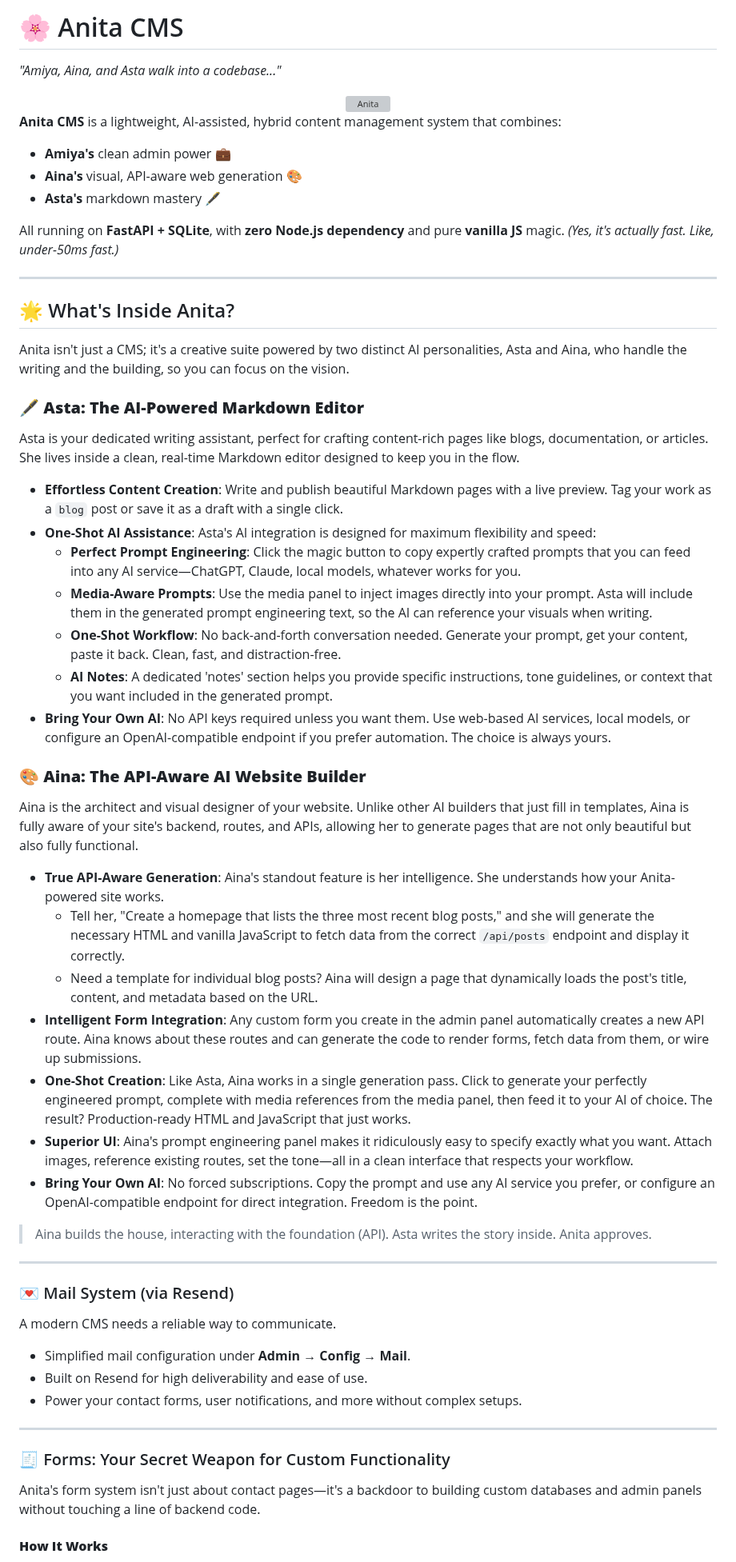
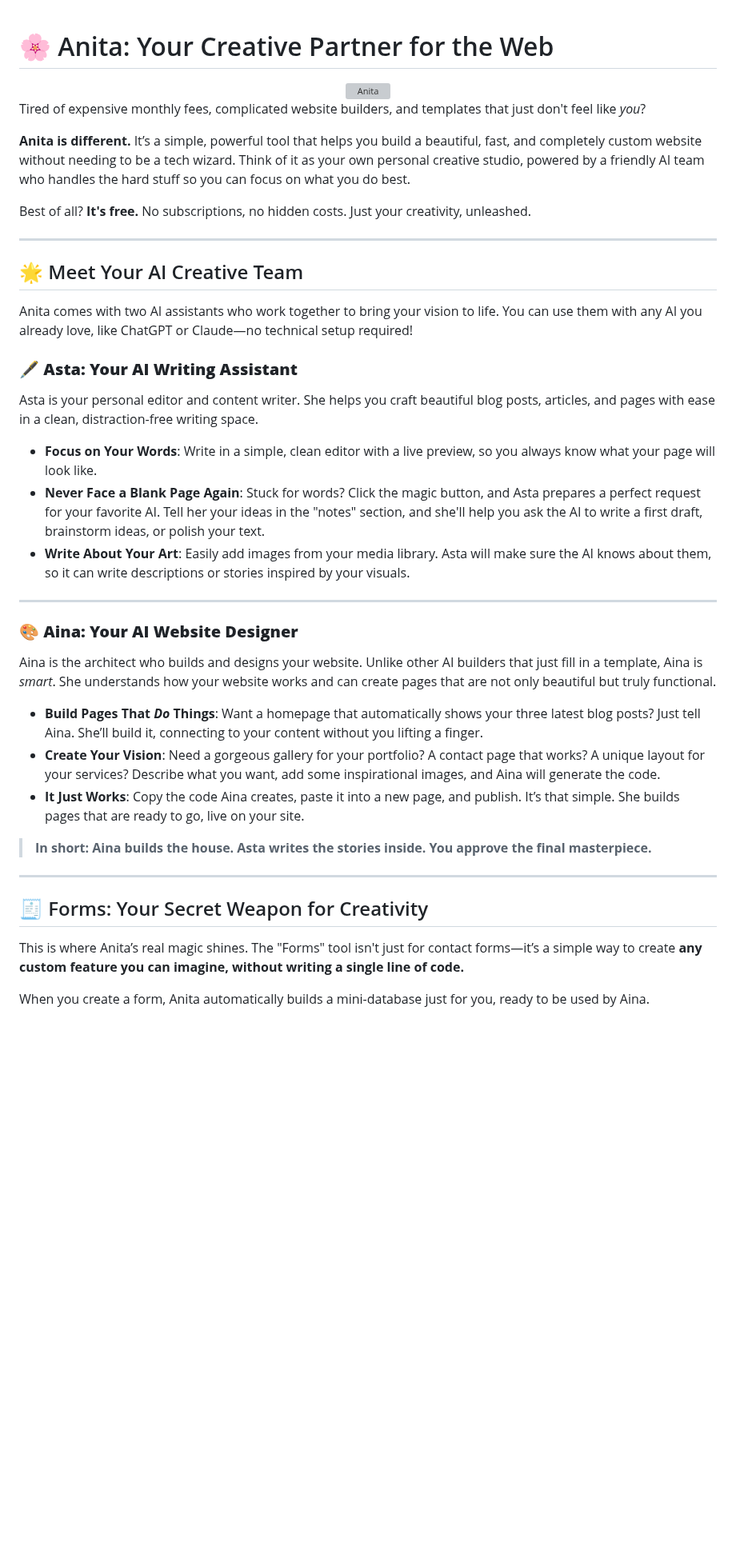
Before and after one commit to Iteranya/anita-cms, a Markdown page: README.md, the part around one of its changes. Shown at 80% size. GitHub-like rendering; blank space fills up the shorter version; grey boxes are pictures that could not be loaded.

```diff
--- a/README.md
+++ b/README.md
@@ -1,67 +1,47 @@
-# 🌸 Anita CMS
 
-*"Amiya, Aina, and Asta walk into a codebase..."*
+# 🌸 Anita: Your Creative Partner for the Web
 
 <div align="center">
   <img src="https://github.com/user-attachments/assets/f3ab4ac9-853b-4be9-be92-560f0948caaf" alt="Anita" width="557" height="557" style="border: 2px solid #f0f0f0; border-radius: 8px; padding: 5px;" />
 </div>
 
-**Anita CMS** is a lightweight, AI-assisted, hybrid content management system that combines:
+Tired of expensive monthly fees, complicated website builders, and templates that just don't feel like *you*?
 
-*   **Amiya's** clean admin power 💼
-*   **Aina's** visual, API-aware web generation 🎨
-*   **Asta's** markdown mastery 🖋️
+**Anita is different.** It’s a simple, powerful tool that helps you build a beautiful, fast, and completely custom website without needing to be a tech wizard. Think of it as your own personal creative studio, powered by a friendly AI team who handles the hard stuff so you can focus on what you do best.
 
-All running on **FastAPI + SQLite**, with **zero Node.js dependency** and pure **vanilla JS** magic.
-*(Yes, it's actually fast. Like, under-50ms fast.)*
+Best of all? **It's free.** No subscriptions, no hidden costs. Just your creativity, unleashed.
 
 ---
 
-## 🌟 What's Inside Anita?
+## 🌟 Meet Your AI Creative Team
 
-Anita isn't just a CMS; it's a creative suite powered by two distinct AI personalities, Asta and Aina, who handle the writing and the building, so you can focus on the vision.
+Anita comes with two AI assistants who work together to bring your vision to life. You can use them with any AI you already love, like ChatGPT or Claude—no technical setup required!
 
-### 🖋️ **Asta: The AI-Powered Markdown Editor**
+### 🖋️ **Asta: Your AI Writing Assistant**
 
-Asta is your dedicated writing assistant, perfect for crafting content-rich pages like blogs, documentation, or articles. She lives inside a clean, real-time Markdown editor designed to keep you in the flow.
+Asta is your personal editor and content writer. She helps you craft beautiful blog posts, articles, and pages with ease in a clean, distraction-free writing space.
 
-*   **Effortless Content Creation**: Write and publish beautiful Markdown pages with a live preview. Tag your work as a `blog` post or save it as a draft with a single click.
-*   **One-Shot AI Assistance**: Asta's AI integration is designed for maximum flexibility and speed:
-    *   **Perfect Prompt Engineering**: Click the magic button to copy expertly crafted prompts that you can feed into any AI service—ChatGPT, Claude, local models, whatever works for you.
-    *   **Media-Aware Prompts**: Use the media panel to inject images directly into your prompt. Asta will include them in the generated prompt engineering text, so the AI can reference your visuals when writing.
-    *   **One-Shot Workflow**: No back-and-forth conversation needed. Generate your prompt, get your content, paste it back. Clean, fast, and distraction-free.
-    *   **AI Notes**: A dedicated 'notes' section helps you provide specific instructions, tone guidelines, or context that you want included in the generated prompt.
-*   **Bring Your Own AI**: No API keys required unless you want them. Use web-based AI services, local models, or configure an OpenAI-compatible endpoint if you prefer automation. The choice is always yours.
-
-### 🎨 **Aina: The API-Aware AI Website Builder**
-
-Aina is the architect and visual designer of your website. Unlike other AI builders that just fill in templates, Aina is fully aware of your site's backend, routes, and APIs, allowing her to generate pages that are not only beautiful but also fully functional.
-
-*   **True API-Aware Generation**: Aina's standout feature is her intelligence. She understands how your Anita-powered site works.
-    *   Tell her, "Create a homepage that lists the three most recent blog posts," and she will generate the necessary HTML and vanilla JavaScript to fetch data from the correct `/api/posts` endpoint and display it correctly.
-    *   Need a template for individual blog posts? Aina will design a page that dynamically loads the post's title, content, and metadata based on the URL.
-*   **Intelligent Form Integration**: Any custom form you create in the admin panel automatically creates a new API route. Aina knows about these routes and can generate the code to render forms, fetch data from them, or wire up submissions.
-*   **One-Shot Creation**: Like Asta, Aina works in a single generation pass. Click to generate your perfectly engineered prompt, complete with media references from the media panel, then feed it to your AI of choice. The result? Production-ready HTML and JavaScript that just works.
-*   **Superior UI**: Aina's prompt engineering panel makes it ridiculously easy to specify exactly what you want. Attach images, reference existing routes, set the tone—all in a clean interface that respects your workflow.
-*   **Bring Your Own AI**: No forced subscriptions. Copy the prompt and use any AI service you prefer, or configure an OpenAI-compatible endpoint for direct integration. Freedom is the point.
-
-> Aina builds the house, interacting with the foundation (API). Asta writes the story inside. Anita approves.
+*   **Focus on Your Words**: Write in a simple, clean editor with a live preview, so you always know what your page will look like.
+*   **Never Face a Blank Page Again**: Stuck for words? Click the magic button, and Asta prepares a perfect request for your favorite AI. Tell her your ideas in the "notes" section, and she'll help you ask the AI to write a first draft, brainstorm ideas, or polish your text.
+*   **Write About Your Art**: Easily add images from your media library. Asta will make sure the AI knows about them, so it can write descriptions or stories inspired by your visuals.
 
 ---
 
-### 💌 Mail System (via Resend)
+### 🎨 **Aina: Your AI Website Designer**
 
-A modern CMS needs a reliable way to communicate.
+Aina is the architect who builds and designs your website. Unlike other AI builders that just fill in a template, Aina is *smart*. She understands how your website works and can create pages that are not only beautiful but truly functional.
 
-*   Simplified mail configuration under **Admin → Config → Mail**.
-*   Built on Resend for high deliverability and ease of use.
-*   Power your contact forms, user notifications, and more without complex setups.
+*   **Build Pages That *Do* Things**: Want a homepage that automatically shows your three latest blog posts? Just tell Aina. She’ll build it, connecting to your content without you lifting a finger.
+*   **Create Your Vision**: Need a gorgeous gallery for your portfolio? A contact page that works? A unique layout for your services? Describe what you want, add some inspirational images, and Aina will generate the code.
+*   **It Just Works**: Copy the code Aina creates, paste it into a new page, and publish. It’s that simple. She builds pages that are ready to go, live on your site.
+
+> **In short: Aina builds the house. Asta writes the stories inside. You approve the final masterpiece.**
 
 ---
 
-### 🧾 Forms: Your Secret Weapon for Custom Functionality
+## 🧾 Forms: Your Secret Weapon for Creativity
 
-Anita's form system isn't just about contact pages—it's a backdoor to building custom databases and admin panels without touching a line of backend code.
+This is where Anita’s real magic shines. The "Forms" tool isn't just for contact forms—it’s a simple way to create **any custom feature you can imagine, without writing a single line of code.**
 
-#### **How It Works**
+When you create a form, Anita automatically builds a mini-database just for you, ready to be used by Aina.
 
```
Also changed, not shown: other parts of README.md (+59 -202 lines).
